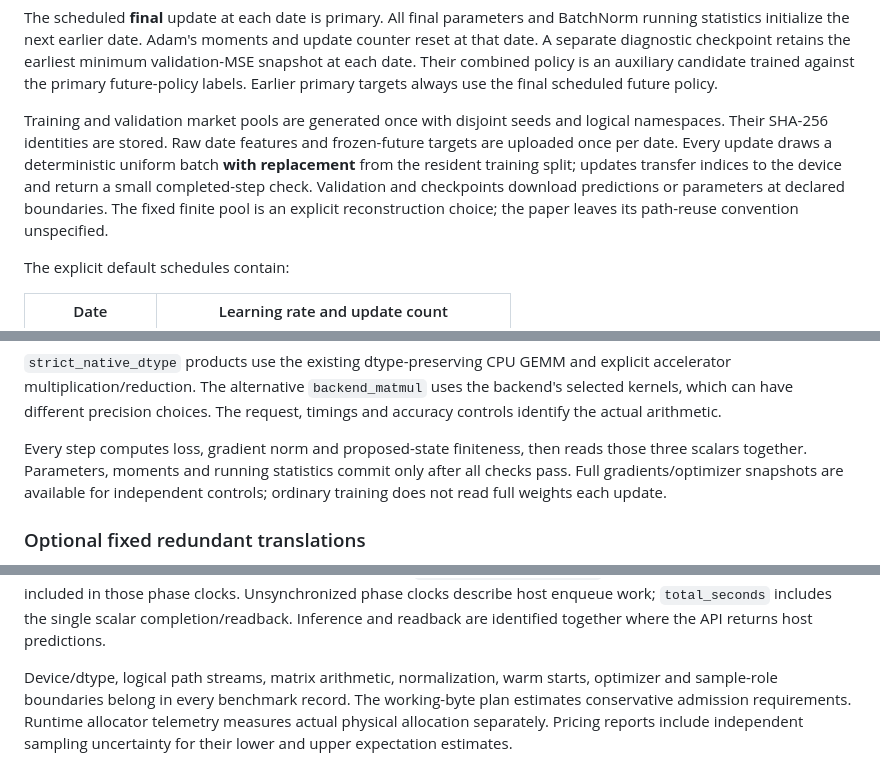
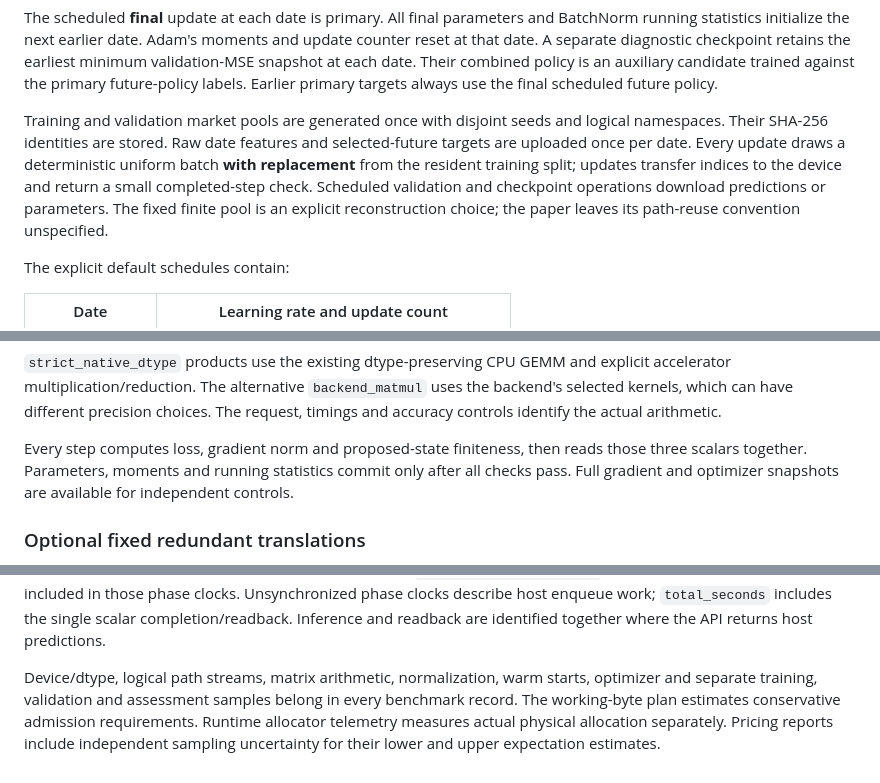
Before and after one commit to ingvor-restrat/volt, a Markdown page: docs/maxcall-learning.md, 3 parts joined by grey strips. Drawn GitHub-style.

```diff
--- a/docs/maxcall-learning.md
+++ b/docs/maxcall-learning.md
@@ -32,11 +32,10 @@ future policy.
 
 Training and validation market pools are generated once with disjoint seeds and
 logical namespaces. Their SHA-256 identities are stored. Raw date features and
-frozen-future targets are uploaded once per date. Every update draws a
+selected-future targets are uploaded once per date. Every update draws a
 deterministic uniform batch **with replacement** from the resident training
 split; updates transfer indices to the device and return a small completed-step check.
-Validation and checkpoints download predictions or parameters at declared
-boundaries. The fixed finite pool is an explicit reconstruction choice; the paper leaves
+Scheduled validation and checkpoint operations download predictions or parameters. The fixed finite pool is an explicit reconstruction choice; the paper leaves
 its path-reuse convention unspecified.
 
 The explicit default schedules contain:
@@ -78,8 +77,7 @@ The request, timings and accuracy controls identify the actual arithmetic.
 
 Every step computes loss, gradient norm and proposed-state finiteness, then reads
 those three scalars together. Parameters, moments and running statistics commit
-only after all checks pass. Full gradients/optimizer snapshots are available for
-independent controls; ordinary training does not read full weights each update.
+only after all checks pass. Full gradient and optimizer snapshots are available for independent controls.
 
 ### Optional fixed redundant translations
 
@@ -159,7 +157,7 @@ work; `total_seconds` includes the single scalar completion/readback. Inference
 and readback are identified together where the API returns host predictions.
 
 Device/dtype, logical path streams, matrix arithmetic, normalization, warm starts,
-optimizer and sample-role boundaries belong in every benchmark record. The
+optimizer and separate training, validation and assessment samples belong in every benchmark record. The
 working-byte plan estimates conservative admission requirements. Runtime
 allocator telemetry measures actual physical allocation separately. Pricing reports include independent sampling uncertainty for their lower and
 upper expectation estimates.
```
Also changed, not shown: docs/multi-asset-maxcall.md (+5 -5 lines).
